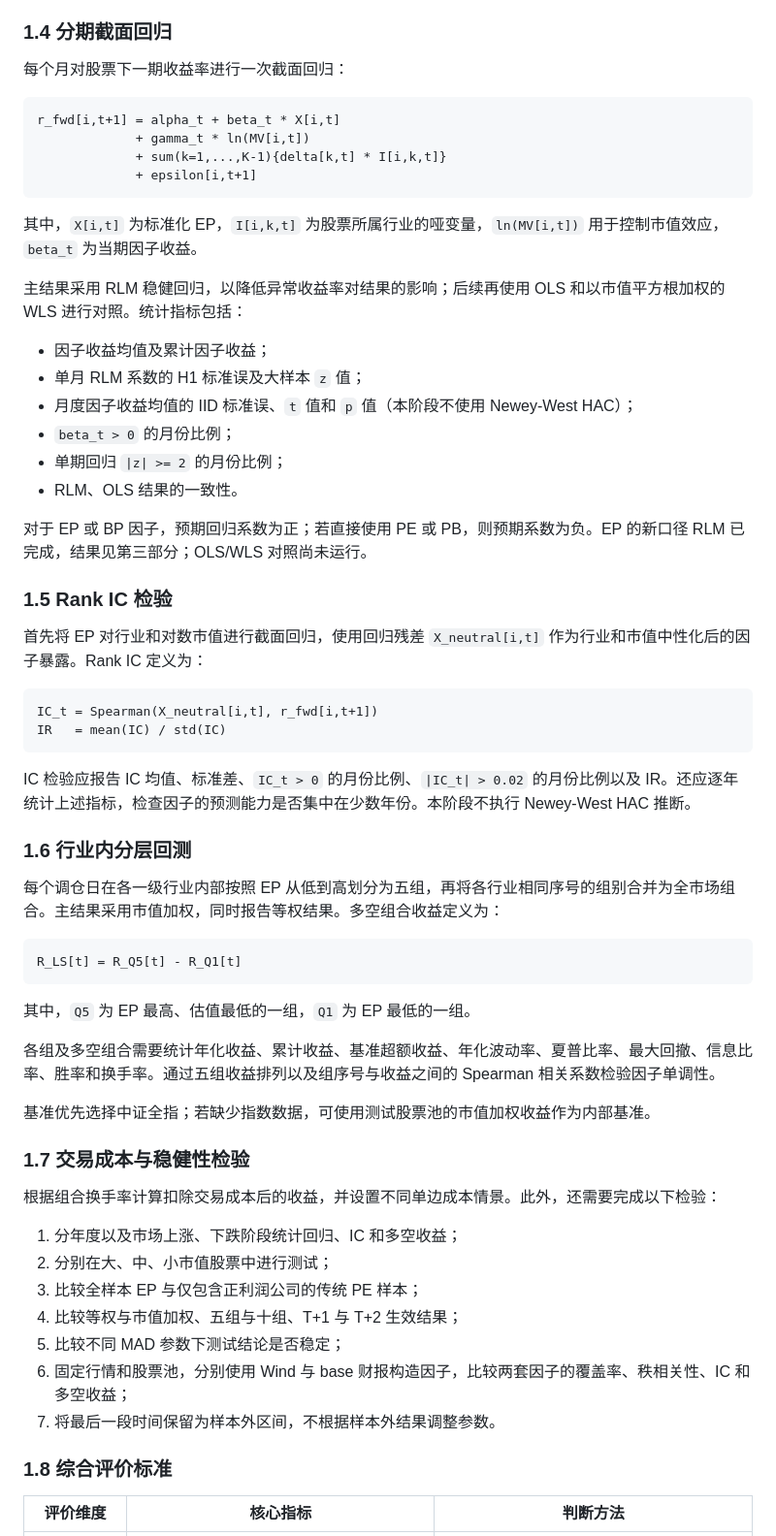
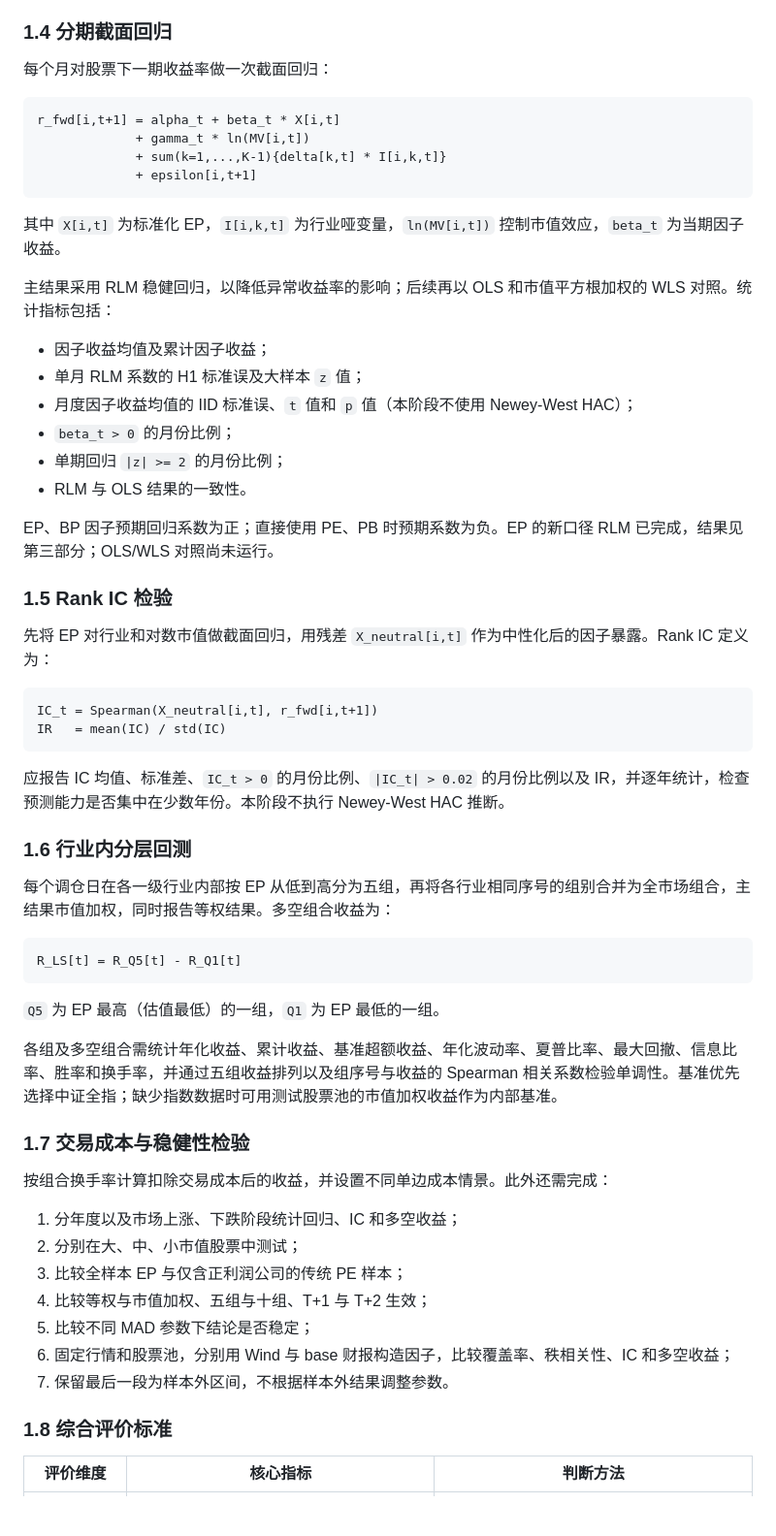
Before and after one commit to Tang2588/factor-test, a Markdown page: EP_PE统计分析与因子测试计划.md, the part around one of its changes. Shown at 97% size. GitHub-like rendering; blank space fills up the shorter version.

````diff
--- a/EP_PE统计分析与因子测试计划.md
+++ b/EP_PE统计分析与因子测试计划.md
@@ -59,7 +65,7 @@ r_fwd[i,T+1] = P_adj[i,exit] / P_adj[i,entry] - 1
 
 ### 1.4 分期截面回归
 
-每个月对股票下一期收益率进行一次截面回归：
+每个月对股票下一期收益率做一次截面回归：
 
 ```text
 r_fwd[i,t+1] = alpha_t + beta_t * X[i,t]
@@ -68,55 +74,53 @@ r_fwd[i,t+1] = alpha_t + beta_t * X[i,t]
              + epsilon[i,t+1]
 ```
 
-其中，`X[i,t]` 为标准化 EP，`I[i,k,t]` 为股票所属行业的哑变量，`ln(MV[i,t])` 用于控制市值效应，`beta_t` 为当期因子收益。
+其中 `X[i,t]` 为标准化 EP，`I[i,k,t]` 为行业哑变量，`ln(MV[i,t])` 控制市值效应，`beta_t` 为当期因子收益。
 
-主结果采用 RLM 稳健回归，以降低异常收益率对结果的影响；后续再使用 OLS 和以市值平方根加权的 WLS 进行对照。统计指标包括：
+主结果采用 RLM 稳健回归，以降低异常收益率的影响；后续再以 OLS 和市值平方根加权的 WLS 对照。统计指标包括：
 
 - 因子收益均值及累计因子收益；
 - 单月 RLM 系数的 H1 标准误及大样本 `z` 值；
 - 月度因子收益均值的 IID 标准误、`t` 值和 `p` 值（本阶段不使用 Newey-West HAC）；
 - `beta_t > 0` 的月份比例；
 - 单期回归 `|z| >= 2` 的月份比例；
-- RLM、OLS 结果的一致性。
+- RLM 与 OLS 结果的一致性。
 
-对于 EP 或 BP 因子，预期回归系数为正；若直接使用 PE 或 PB，则预期系数为负。EP 的新口径 RLM 已完成，结果见第三部分；OLS/WLS 对照尚未运行。
+EP、BP 因子预期回归系数为正；直接使用 PE、PB 时预期系数为负。EP 的新口径 RLM 已完成，结果见第三部分；OLS/WLS 对照尚未运行。
 
 ### 1.5 Rank IC 检验
 
-首先将 EP 对行业和对数市值进行截面回归，使用回归残差 `X_neutral[i,t]` 作为行业和市值中性化后的因子暴露。Rank IC 定义为：
+先将 EP 对行业和对数市值做截面回归，用残差 `X_neutral[i,t]` 作为中性化后的因子暴露。Rank IC 定义为：
 
 ```text
 IC_t = Spearman(X_neutral[i,t], r_fwd[i,t+1])
 IR   = mean(IC) / std(IC)
 ```
 
-IC 检验应报告 IC 均值、标准差、`IC_t > 0` 的月份比例、`|IC_t| > 0.02` 的月份比例以及 IR。还应逐年统计上述指标，检查因子的预测能力是否集中在少数年份。本阶段不执行 Newey-West HAC 推断。
+应报告 IC 均值、标准差、`IC_t > 0` 的月份比例、`|IC_t| > 0.02` 的月份比例以及 IR，并逐年统计，检查预测能力是否集中在少数年份。本阶段不执行 Newey-West HAC 推断。
 
 ### 1.6 行业内分层回测
 
-每个调仓日在各一级行业内部按照 EP 从低到高划分为五组，再将各行业相同序号的组别合并为全市场组合。主结果采用市值加权，同时报告等权结果。多空组合收益定义为：
+每个调仓日在各一级行业内部按 EP 从低到高分为五组，再将各行业相同序号的组别合并为全市场组合，主结果市值加权，同时报告等权结果。多空组合收益为：
 
 ```text
 R_LS[t] = R_Q5[t] - R_Q1[t]
 ```
 
-其中，`Q5` 为 EP 最高、估值最低的一组，`Q1` 为 EP 最低的一组。
+`Q5` 为 EP 最高（估值最低）的一组，`Q1` 为 EP 最低的一组。
 
-各组及多空组合需要统计年化收益、累计收益、基准超额收益、年化波动率、夏普比率、最大回撤、信息比率、胜率和换手率。通过五组收益排列以及组序号与收益之间的 Spearman 相关系数检验因子单调性。
-
-基准优先选择中证全指；若缺少指数数据，可使用测试股票池的市值加权收益作为内部基准。
+各组及多空组合需统计年化收益、累计收益、基准超额收益、年化波动率、夏普比率、最大回撤、信息比率、胜率和换手率，并通过五组收益排列以及组序号与收益的 Spearman 相关系数检验单调性。基准优先选择中证全指；缺少指数数据时可用测试股票池的市值加权收益作为内部基准。
 
 ### 1.7 交易成本与稳健性检验
 
-根据组合换手率计算扣除交易成本后的收益，并设置不同单边成本情景。此外，还需要完成以下检验：
+按组合换手率计算扣除交易成本后的收益，并设置不同单边成本情景。此外还需完成：
 
 1. 分年度以及市场上涨、下跌阶段统计回归、IC 和多空收益；
-2. 分别在大、中、小市值股票中进行测试；
-3. 比较全样本 EP 与仅包含正利润公司的传统 PE 样本；
-4. 比较等权与市值加权、五组与十组、T+1 与 T+2 生效结果；
-5. 比较不同 MAD 参数下测试结论是否稳定；
-6. 固定行情和股票池，分别使用 Wind 与 base 财报构造因子，比较两套因子的覆盖率、秩相关性、IC 和多空收益；
-7. 将最后一段时间保留为样本外区间，不根据样本外结果调整参数。
+2. 分别在大、中、小市值股票中测试；
+3. 比较全样本 EP 与仅含正利润公司的传统 PE 样本；
+4. 比较等权与市值加权、五组与十组、T+1 与 T+2 生效；
+5. 比较不同 MAD 参数下结论是否稳定；
+6. 固定行情和股票池，分别用 Wind 与 base 财报构造因子，比较覆盖率、秩相关性、IC 和多空收益；
+7. 保留最后一段为样本外区间，不根据样本外结果调整参数。
 
 ### 1.8 综合评价标准
 
````
Also changed, not shown: other parts of EP_PE统计分析与因子测试计划.md (+171 -210 lines).
